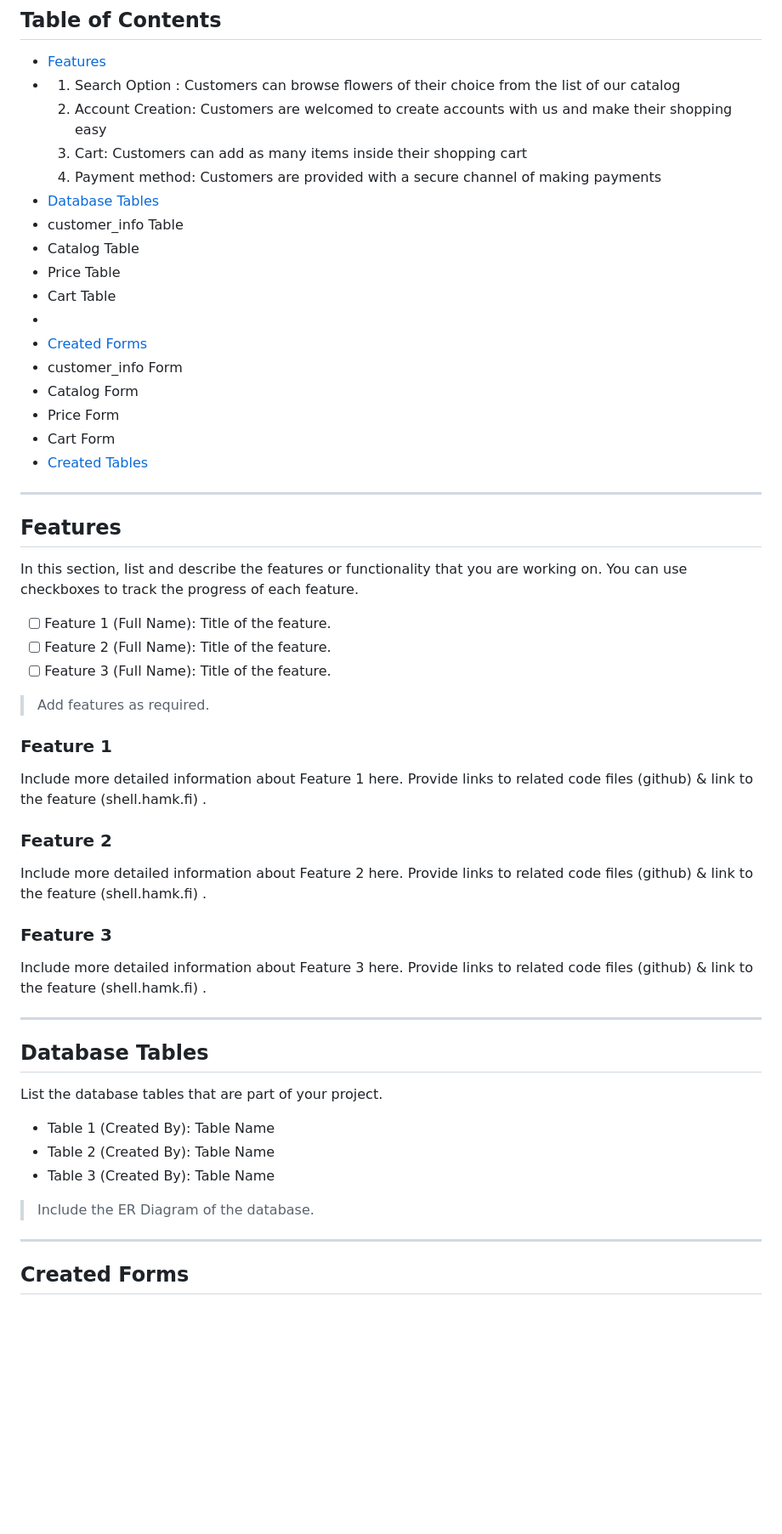
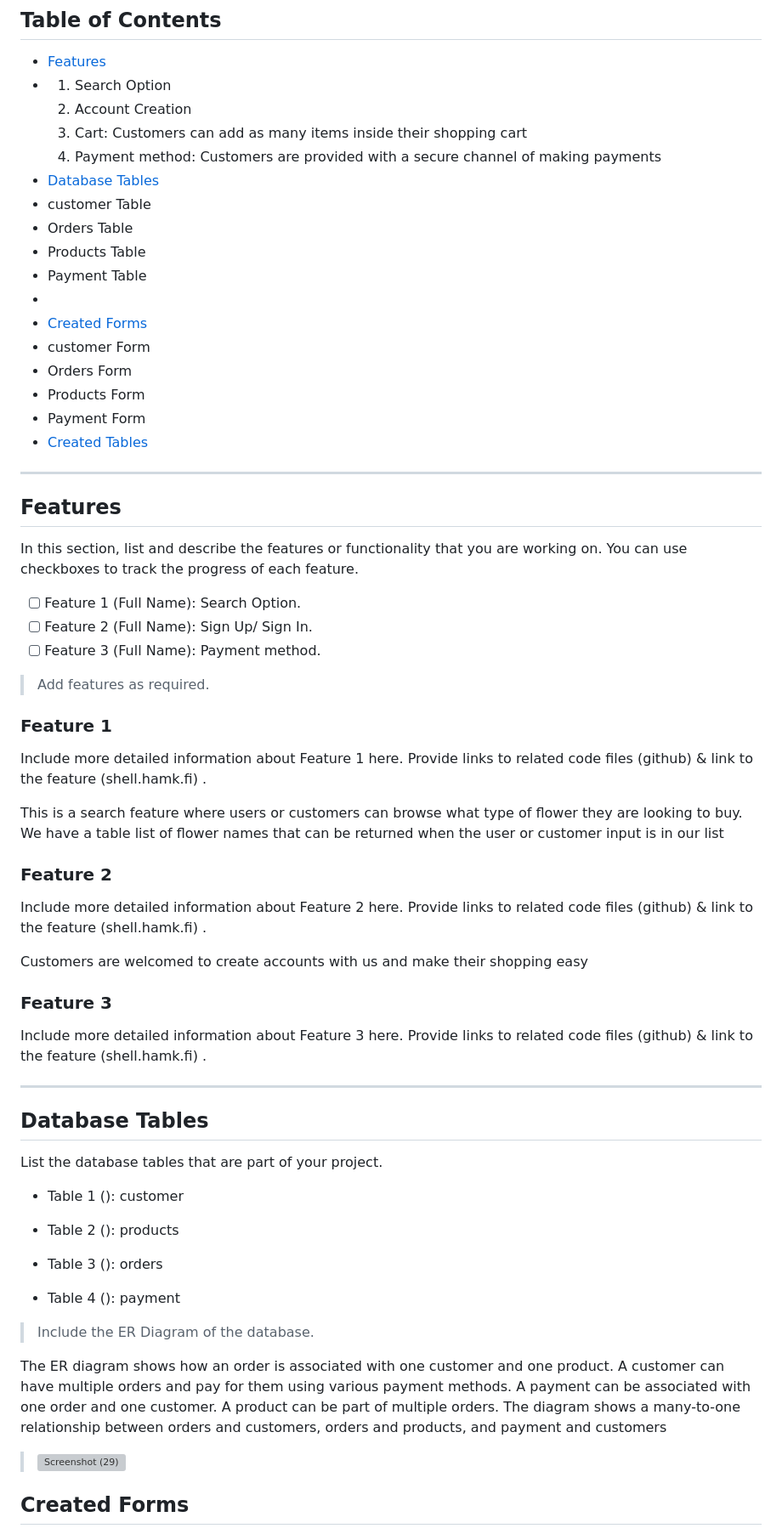
Before and after one commit to atenidkoye/Team28, a Markdown page: README.md, the part around the change. Shown at 85% size. Rendered like a GitHub page; blank space fills up the shorter version; grey boxes are pictures that could not be loaded.

```diff
--- a/README.md
+++ b/README.md
@@ -6,21 +6,21 @@ We have an online flower shop where customers can browse and purchase a variety
 
 ## Table of Contents
 - [Features](#features)
-- 1. Search Option : Customers can browse flowers of their choice from the list of our catalog
-  2. Account Creation: Customers are welcomed to create accounts with us and make their shopping easy
+- 1. Search Option
+  2. Account Creation
   3. Cart: Customers can add as many items inside their shopping cart
   4. Payment method: Customers are provided with a secure channel of making payments
 - [Database Tables](#database-tables)
-- customer_info Table
-- Catalog Table
-- Price Table
-- Cart Table
+- customer Table
+- Orders Table
+- Products Table
+- Payment Table
 -
 - [Created Forms](#created-forms)
-- customer_info Form
-- Catalog Form
-- Price Form
-- Cart Form
+- customer Form
+- Orders Form
+- Products Form
+- Payment Form
 - [Created Tables](#created-tables)
 
 ---
@@ -29,9 +29,9 @@ We have an online flower shop where customers can browse and purchase a variety
 
 In this section, list and describe the features or functionality that you are working on. You can use checkboxes to track the progress of each feature.
 
-- [ ] Feature 1 (Full Name): Title of the feature.
-- [ ] Feature 2 (Full Name): Title of the feature.
-- [ ] Feature 3 (Full Name): Title of the feature.
+- [ ] Feature 1 (Full Name): Search Option.
+- [ ] Feature 2 (Full Name): Sign Up/ Sign In.
+- [ ] Feature 3 (Full Name): Payment method.
 
 > Add features as required.
 
@@ -39,9 +39,13 @@ In this section, list and describe the features or functionality that you are wo
 
 Include more detailed information about Feature 1 here. Provide links to related code files (github) & link to the feature (shell.hamk.fi) .
 
+This is a search feature where users or customers can browse what type of flower they are looking to buy. We have a table list of flower names that can be returned when the user or customer input is in our list
+
 ### Feature 2
 
 Include more detailed information about Feature 2 here. Provide links to related code files (github) & link to the feature (shell.hamk.fi) .
+
+ Customers are welcomed to create accounts with us and make their shopping easy
 
 ### Feature 3
 
@@ -53,13 +57,25 @@ Include more detailed information about Feature 3 here. Provide links to related
 
 List the database tables that are part of your project.
 
-- Table 1 (Created By): Table Name
-- Table 2 (Created By): Table Name
-- Table 3 (Created By): Table Name
+- Table 1 (): customer
+
+- Table 2 (): products
+
+- Table 3 (): orders
+
+- Table 4 (): payment
+
 
 > Include the ER Diagram of the database.
+>
+The ER diagram shows how an order is associated with one customer and one product.
+A customer can have multiple orders and pay for them using various payment methods.
+A payment can be associated with one order and one customer.
+A product can be part of multiple orders.
+The diagram shows a many-to-one relationship between orders and customers, orders and products, and payment and customers
+> ![Screenshot (29)](https://github.com/atenidkoye/Team28/assets/113510892/93dacb73-6783-440f-aba4-d28a8e574016)
 
----
+
 
 ## Created Forms
 
```
